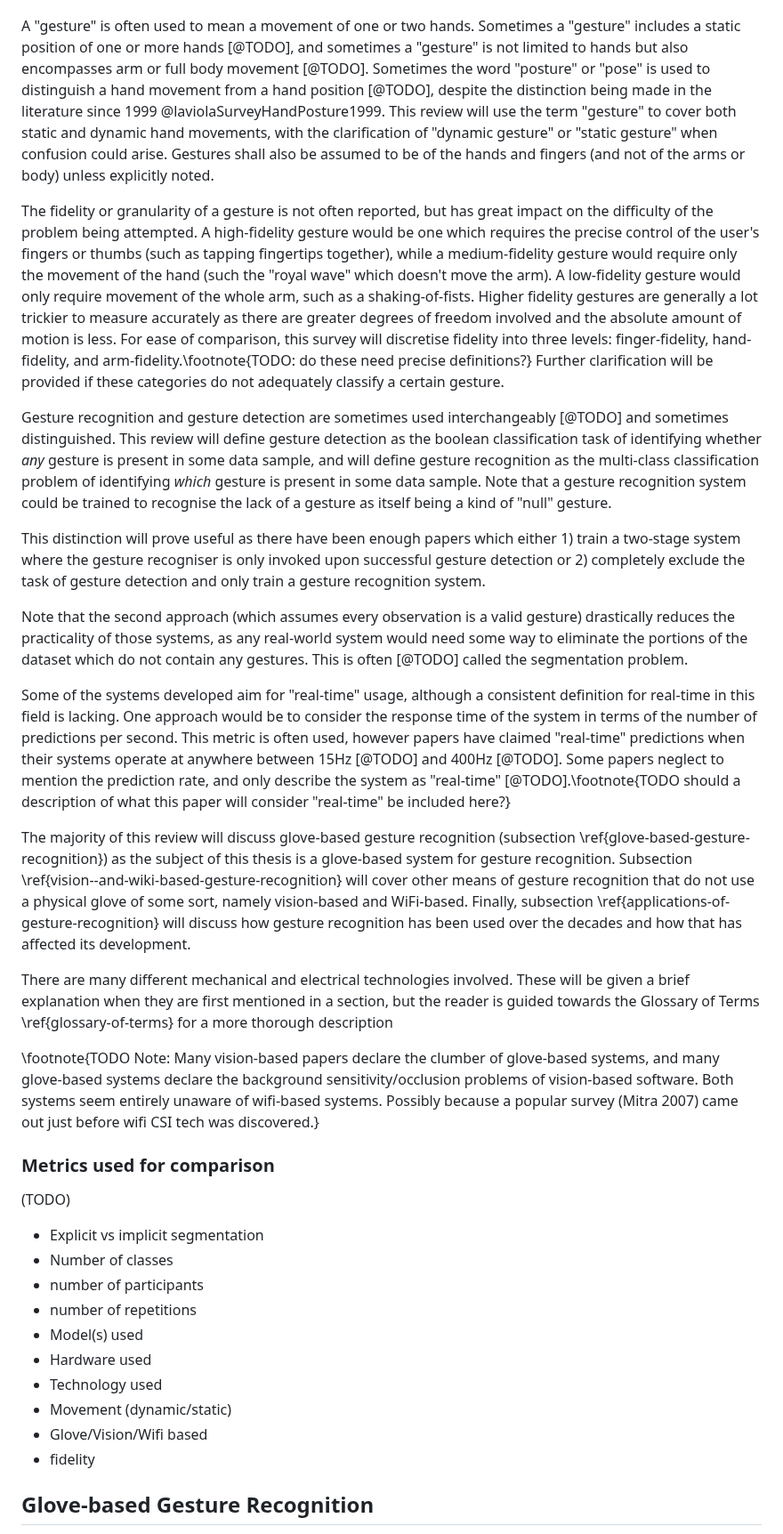
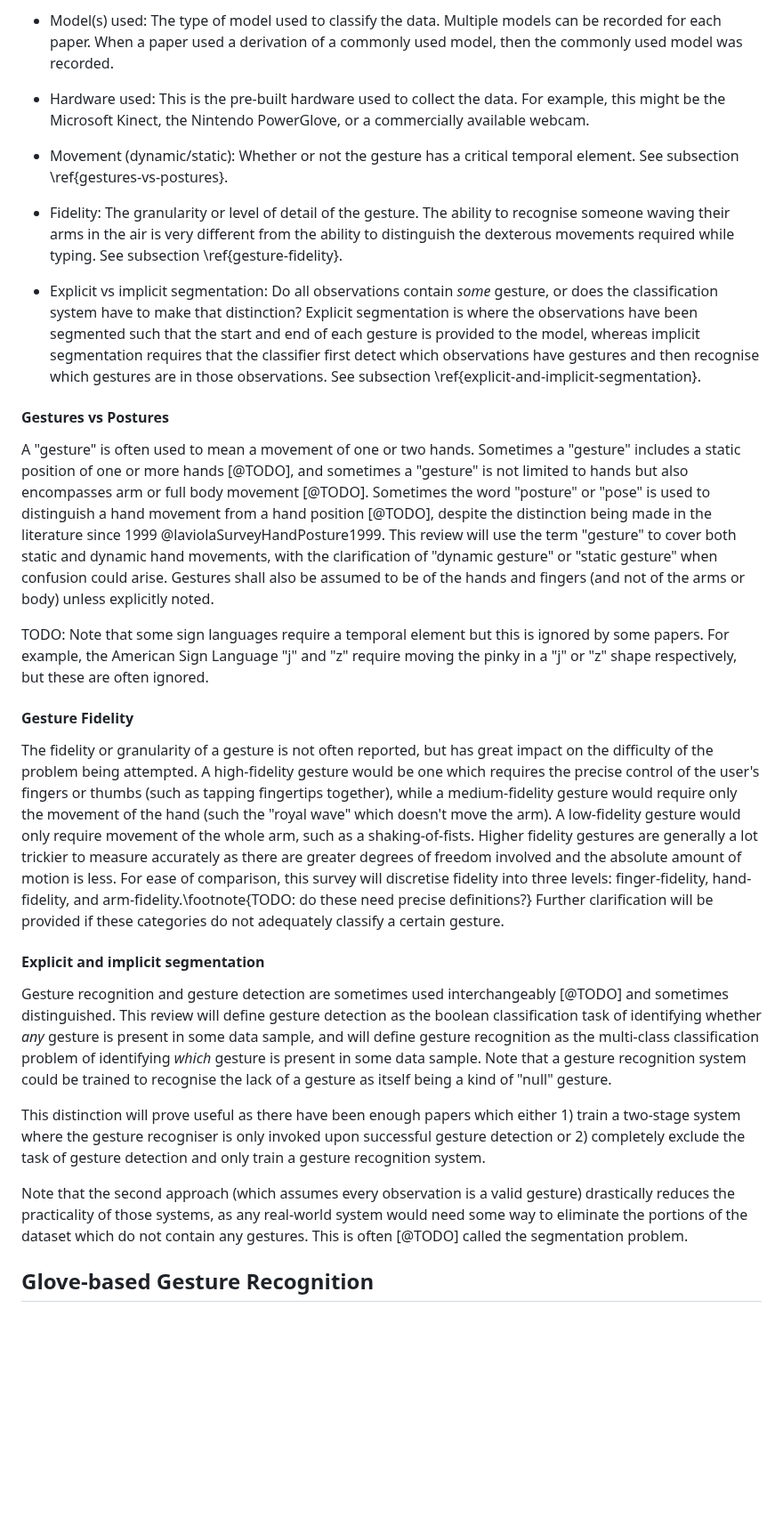
Before and after one commit to beyarkay/masters-thesis, a Markdown page: src/03_lit_review.md, the part around one of its changes. Shown at 89% size. GitHub-like rendering; blank space fills up the shorter version.

Commit message:
Improve overview in lit review

```diff
--- a/src/03_lit_review.md
+++ b/src/03_lit_review.md
@@ -24,14 +94,47 @@ by similar intuition and so rarely conflict with one another.
+- Model(s) used: The type of model used to classify the data. Multiple models
+  can be recorded for each paper. When a paper used a derivation of a commonly
+  used model, then the commonly used model was recorded.
+
+- Hardware used: This is the pre-built hardware used to collect the data. For
+  example, this might be the Microsoft Kinect, the Nintendo PowerGlove, or a
+  commercially available webcam.
+
+- Movement (dynamic/static): Whether or not the gesture has a critical temporal
+  element. See subsection \ref{gestures-vs-postures}.
+
+- Fidelity: The granularity or level of detail of the gesture. The ability to
+  recognise someone waving their arms in the air is very different from the
+  ability to distinguish the dexterous movements required while typing. See
+  subsection \ref{gesture-fidelity}.
+
+- Explicit vs implicit segmentation: Do all observations contain _some_
+  gesture, or does the classification system have to make that distinction?
+  Explicit segmentation is where the observations have been segmented such that
+  the start and end of each gesture is provided to the model, whereas implicit
+  segmentation requires that the classifier first detect which observations
+  have gestures and then recognise which gestures are in those observations.
+  See subsection \ref{explicit-and-implicit-segmentation}.
+
+#### Gestures vs Postures
 
 A "gesture" is often used to mean a movement of one or two hands. Sometimes a
 "gesture" includes a static position of one or more hands [@TODO], and
 sometimes a "gesture" is not limited to hands but also encompasses arm or full
 body movement [@TODO]. Sometimes the word "posture" or "pose" is used to
 distinguish a hand movement from a hand position [@TODO], despite the
-distinction being made in the literature since 1999 @laviolaSurveyHandPosture1999. This review will use
-the term "gesture" to cover both static and dynamic hand movements, with the
-clarification of "dynamic gesture" or "static gesture" when confusion could
-arise. Gestures shall also be assumed to be of the hands and fingers (and not
-of the arms or body) unless explicitly noted.
+distinction being made in the literature since 1999
+@laviolaSurveyHandPosture1999. This review will use the term "gesture" to cover
+both static and dynamic hand movements, with the clarification of "dynamic
+gesture" or "static gesture" when confusion could arise. Gestures shall also be
+assumed to be of the hands and fingers (and not of the arms or body) unless
+explicitly noted.
+
+TODO: Note that some sign languages require a temporal element but this is
+ignored by some papers. For example, the American Sign Language "j" and "z"
+require moving the pinky in a "j" or "z" shape respectively, but these are
+often ignored.
+
+#### Gesture Fidelity
 
 The fidelity or granularity of a gesture is not often reported, but has great
 impact on the difficulty of the problem being attempted. A high-fidelity
@@ -46,6 +149,8 @@ comparison, this survey will discretise fidelity into three levels:
 finger-fidelity, hand-fidelity, and arm-fidelity.\footnote{TODO: do these need
 precise definitions?} Further clarification will be provided if these
 categories do not adequately classify a certain gesture.
+
+#### Explicit and implicit segmentation
 
 Gesture recognition and gesture detection are sometimes used interchangeably
 [@TODO] and sometimes distinguished. This review will define gesture detection
@@ -65,50 +170,6 @@ gesture) drastically reduces the practicality of those systems, as any
 real-world system would need some way to eliminate the portions of the dataset
 which do not contain any gestures. This is often [@TODO] called the
 segmentation problem.
-
-Some of the systems developed aim for "real-time" usage, although a consistent
-definition for real-time in this field is lacking. One approach would be to
-consider the response time of the system in terms of the number of predictions
-per second. This metric is often used, however papers have claimed "real-time"
-predictions when their systems operate at anywhere between 15Hz [@TODO] and
-400Hz [@TODO]. Some papers neglect to mention the prediction rate, and only
-describe the system as "real-time" [@TODO].\footnote{TODO should a description
-of what this paper will consider "real-time" be included here?}
-
-The majority of this review will discuss glove-based gesture recognition
-(subsection \ref{glove-based-gesture-recognition}) as the subject of this
-thesis is a glove-based system for gesture recognition. Subsection
-\ref{vision--and-wiki-based-gesture-recognition} will cover other means of
-gesture recognition that do not use a physical glove of some sort, namely
-vision-based and WiFi-based. Finally, subsection
-\ref{applications-of-gesture-recognition} will discuss how gesture recognition
-has been used over the decades and how that has affected its development.
-
-There are many different mechanical and electrical technologies involved. These
-will be given a brief explanation when they are first mentioned in a section,
-but the reader is guided towards the Glossary of Terms \ref{glossary-of-terms}
-for a more thorough description
-
-\footnote{TODO Note: Many vision-based papers declare the clumber
-of glove-based systems, and many glove-based systems declare the background
-sensitivity/occlusion problems of vision-based software. Both systems seem
-entirely unaware of wifi-based systems. Possibly because a popular survey
-(Mitra 2007) came out just before wifi CSI tech was discovered.}
-
-### Metrics used for comparison
-
-(TODO)
-
-- Explicit vs implicit segmentation
-- Number of classes
-- number of participants
-- number of repetitions
-- Model(s) used
-- Hardware used
-- Technology used
-- Movement (dynamic/static)
-- Glove/Vision/Wifi based
-- fidelity
 
 ## Glove-based Gesture Recognition
 
```
Also changed, not shown: other parts of src/03_lit_review.md (+120 -38 lines).
